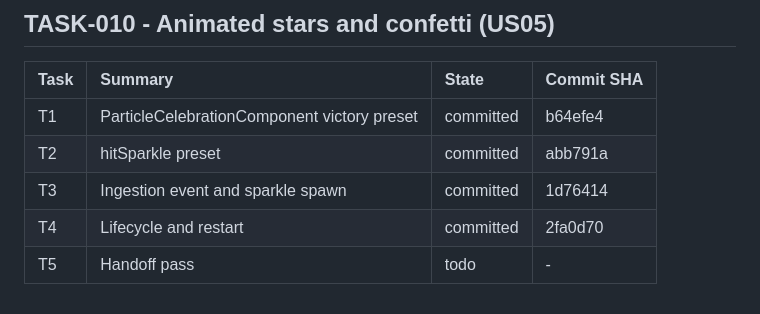
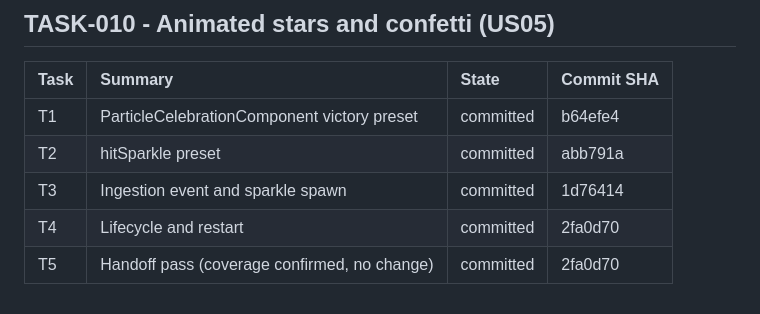
Before and after one commit to airamcmrosa/cauaLovesCandies, a Markdown page: .kiro/reference/implementation-index.md, the part around the change. GitHub-like rendering.

Commit message:
docs: Reconcile TASK-010 T5 handoff, coverage already complete
Co-Authored-By: Claude Sonnet 5.5 <noreply@anthropic.com>

```diff
--- a/.kiro/reference/implementation-index.md
+++ b/.kiro/reference/implementation-index.md
@@ -98,4 +98,4 @@ SHA as append-only history.
 | T2 | hitSparkle preset | committed | abb791a |
 | T3 | Ingestion event and sparkle spawn | committed | 1d76414 |
 | T4 | Lifecycle and restart | committed | 2fa0d70 |
-| T5 | Handoff pass | todo | - |
+| T5 | Handoff pass (coverage confirmed, no change) | committed | 2fa0d70 |
```
Also changed, not shown: docs/tasks/TASK-010-animated-stars-confetti.md (+1 -1 lines).
